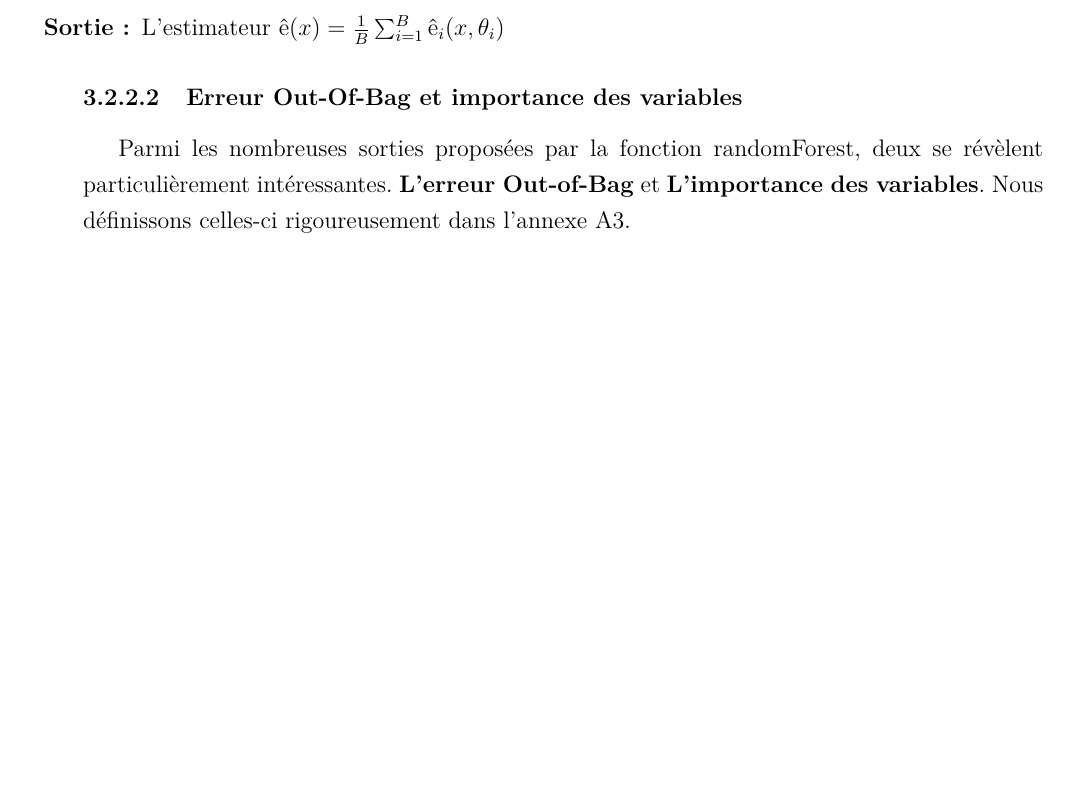
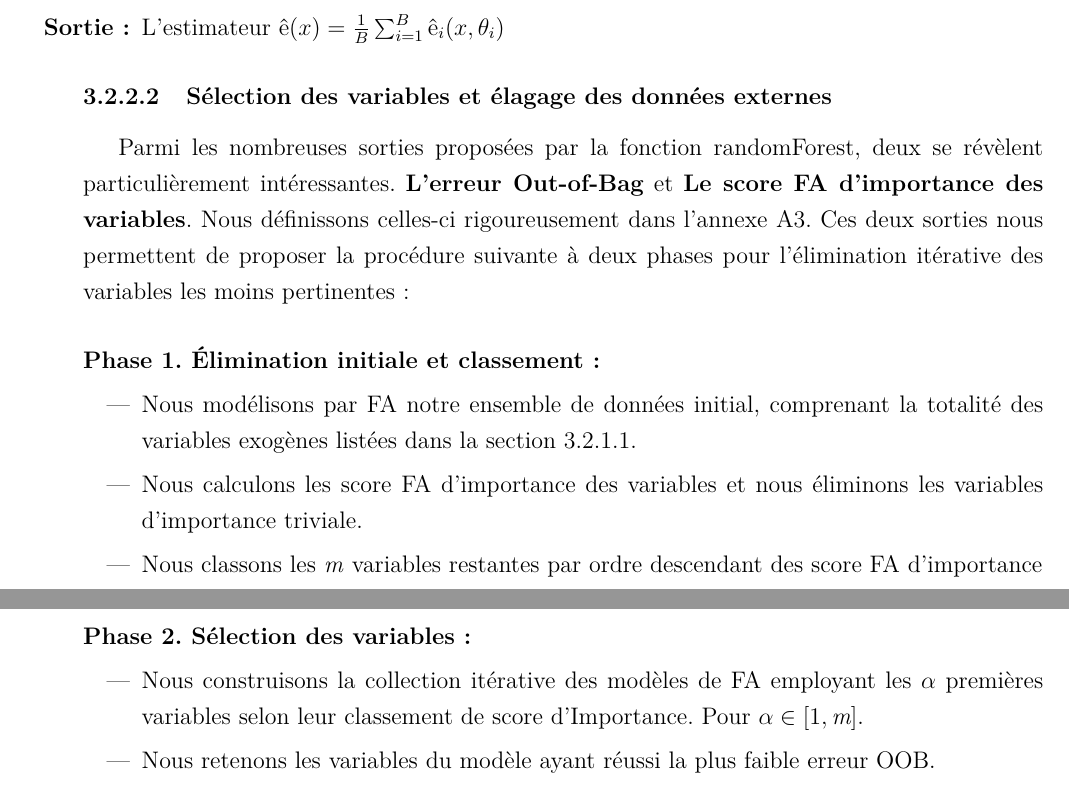
Before and after one commit to sanxore/lpr, a LaTeX document (rapport.tex, which reads chapitre3.tex): part of page 31 of 47 before the commit and two parts of pages 31 and 32 of 48 after it, the two joined at a grey line, cut so that both start at the same text, the shorter picture padded with empty space. Compiled offline with pdfLaTeX.

Commit message:
Chap3 ++

```diff
--- a/chapitre3.tex
+++ b/chapitre3.tex
@@ -133,5 +134,15 @@
 	hasard parmi les \textit{p}. On note $ê(.,\theta_i)$ l’arbre construit.
 	\item[\textbf{Sortie:}]L’estimateur ${ê(x) =  \frac{1}{B} \sum_{i=1}^{B} ê_i(x,\theta_i)}$
 	\end{itemize}
-	\subsubsection{Erreur Out-Of-Bag et importance des variables}
-	Parmi les nombreuses sorties proposées par la fonction randomForest, deux se révèlent particulièrement intéressantes. \textbf{L'erreur Out-of-Bag} et \textbf{L'importance des variables}. Nous définissons celles-ci rigoureusement dans l'annexe A3.
+	\subsubsection{Sélection des variables et élagage des données externes}
+	Parmi les nombreuses sorties proposées par la fonction randomForest, deux se révèlent particulièrement intéressantes. \textbf{L'erreur Out-of-Bag} et \textbf{Le score FA d'importance des variables}. Nous définissons celles-ci rigoureusement dans l'annexe A3. Ces deux sorties nous permettent de proposer la procédure suivante à deux phases pour l'élimination itérative des variables les moins pertinentes:
+	\paragraph{Phase 1. Élimination initiale et classement:}\begin{itemize}
+	\item Nous modélisons par FA notre ensemble de données initial, comprenant la totalité des variables exogènes listées dans la section \ref{exoList}.
+	\item Nous calculons les score FA d'importance des variables et nous éliminons les variables d'importance triviale.
+	\item Nous classons les \textit{m} variables restantes par ordre descendant des score FA d'importance
+	\end{itemize}
+	\paragraph{Phase 2. Sélection des variables:}
+	\begin{itemize}
+	\item Nous construisons la collection itérative des modèles de FA employant les \textit{$\alpha$} premières variables selon leur classement de score d'Importance. Pour ${\alpha \in [1,\textit{m}]}$.
+	\item Nous retenons les variables du modèle ayant réussi la plus faible erreur OOB.
+	\end{itemize}
```
Also changed, not shown: AnnexeA3.tex (+1 -1 lines), chapitre3.tex (3 more changed lines).
